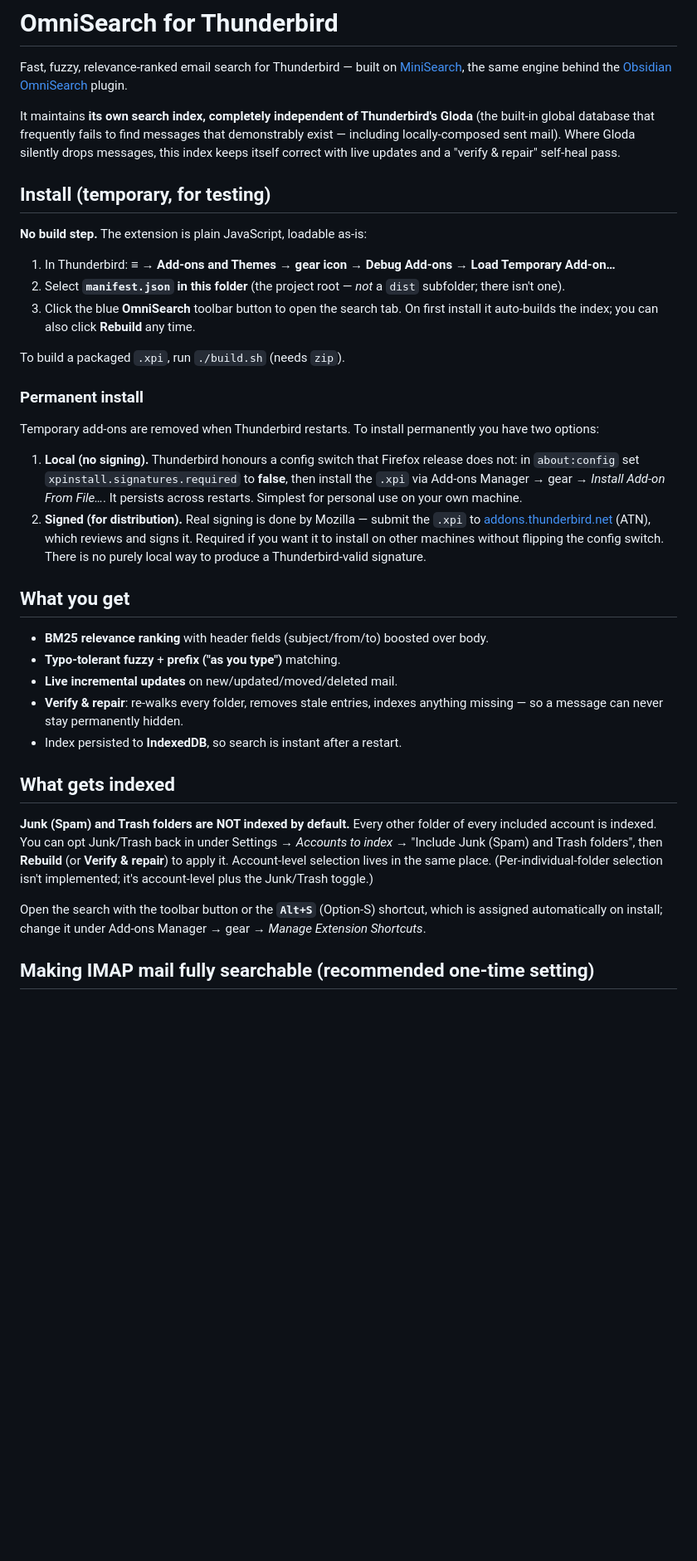
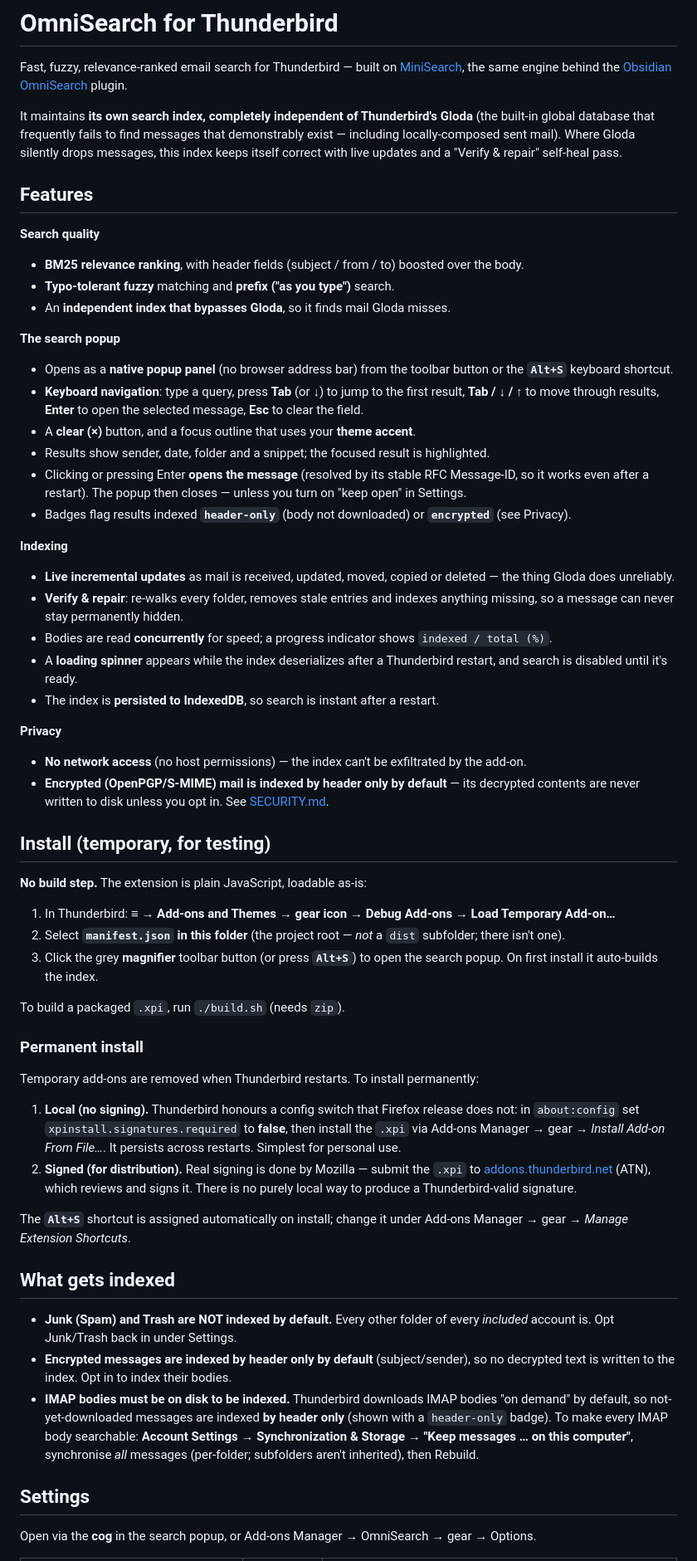
Before and after one commit to seifer7/thunderbird-omnisearch, a Markdown page: README.md, the part around one of its changes. Shown at 83% size. Rendered like a GitHub page; blank space fills up the shorter version.

Commit message:
Document all features in the README
Rewrite the README to comprehensively cover search quality, the popup and
keyboard navigation, indexing/live updates/verify-repair, the full settings
reference, incremental scope-change application, privacy/encrypted handling,
architecture, and engine choice. Fix stale details (grey icon not blue, popup
not tab).

Co-Authored-By: Claude Opus 4.8 <noreply@anthropic.com>

```diff
--- a/README.md
+++ b/README.md
@@ -8,7 +8,48 @@ It maintains **its own search index, completely independent of Thunderbird's
 Gloda** (the built-in global database that frequently fails to find messages
 that demonstrably exist — including locally-composed sent mail). Where Gloda
 silently drops messages, this index keeps itself correct with live updates and a
-"verify & repair" self-heal pass.
+"Verify & repair" self-heal pass.
+
+## Features
+
+**Search quality**
+- **BM25 relevance ranking**, with header fields (subject / from / to) boosted
+  over the body.
+- **Typo-tolerant fuzzy** matching and **prefix ("as you type")** search.
+- An **independent index that bypasses Gloda**, so it finds mail Gloda misses.
+
+**The search popup**
+- Opens as a **native popup panel** (no browser address bar) from the toolbar
+  button or the **`Alt+S`** keyboard shortcut.
+- **Keyboard navigation**: type a query, press **Tab** (or **↓**) to jump to the
+  first result, **Tab / ↓ / ↑** to move through results, **Enter** to open the
+  selected message, **Esc** to clear the field.
+- A **clear (×)** button, and a focus outline that uses your **theme accent**.
+- Results show sender, date, folder and a snippet; the focused result is
+  highlighted.
+- Clicking or pressing Enter **opens the message** (resolved by its stable RFC
+  Message-ID, so it works even after a restart). The popup then closes —
+  unless you turn on "keep open" in Settings.
+- Badges flag results indexed **`header-only`** (body not downloaded) or
+  **`encrypted`** (see Privacy).
+
+**Indexing**
+- **Live incremental updates** as mail is received, updated, moved, copied or
+  deleted — the thing Gloda does unreliably.
+- **Verify & repair**: re-walks every folder, removes stale entries and indexes
+  anything missing, so a message can never stay permanently hidden.
+- Bodies are read **concurrently** for speed; a progress indicator shows
+  `indexed / total (%)`.
+- A **loading spinner** appears while the index deserializes after a Thunderbird
+  restart, and search is disabled until it's ready.
+- The index is **persisted to IndexedDB**, so search is instant after a restart.
+
+**Privacy**
+- **No network access** (no host permissions) — the index can't be exfiltrated
+  by the add-on.
+- **Encrypted (OpenPGP/S-MIME) mail is indexed by header only by default** — its
+  decrypted contents are never written to disk unless you opt in. See
+  [SECURITY.md](SECURITY.md).
 
 ## Install (temporary, for testing)
 
@@ -18,48 +59,42 @@ silently drops messages, this index keeps itself correct with live updates and a
    Load Temporary Add-on…**
 2. Select **`manifest.json` in this folder** (the project root — *not* a `dist`
    subfolder; there isn't one).
-3. Click the blue **OmniSearch** toolbar button to open the search tab. On first
-   install it auto-builds the index; you can also click **Rebuild** any time.
+3. Click the grey **magnifier** toolbar button (or press **`Alt+S`**) to open the
+   search popup. On first install it auto-builds the index.
 
 To build a packaged `.xpi`, run `./build.sh` (needs `zip`).
 
 ### Permanent install
 
-Temporary add-ons are removed when Thunderbird restarts. To install
-permanently you have two options:
+Temporary add-ons are removed when Thunderbird restarts. To install permanently:
 
 1. **Local (no signing).** Thunderbird honours a config switch that Firefox
-   release does not: in `about:config` set
-   `xpinstall.signatures.required` to **false**, then install the `.xpi` via
-   Add-ons Manager → gear → *Install Add-on From File…*. It persists across
-   restarts. Simplest for personal use on your own machine.
+   release does not: in `about:config` set `xpinstall.signatures.required` to
+   **false**, then install the `.xpi` via Add-ons Manager → gear → *Install
+   Add-on From File…*. It persists across restarts. Simplest for personal use.
 2. **Signed (for distribution).** Real signing is done by Mozilla — submit the
    `.xpi` to [addons.thunderbird.net](https://addons.thunderbird.net) (ATN),
-   which reviews and signs it. Required if you want it to install on other
-   machines without flipping the config switch. There is no purely local way to
-   produce a Thunderbird-valid signature.
+   which reviews and signs it. There is no purely local way to produce a
+   Thunderbird-valid signature.
 
-## What you get
-
-- **BM25 relevance ranking** with header fields (subject/from/to) boosted over body.
-- **Typo-tolerant fuzzy** + **prefix ("as you type")** matching.
-- **Live incremental updates** on new/updated/moved/deleted mail.
-- **Verify & repair**: re-walks every folder, removes stale entries, indexes
-  anything missing — so a message can never stay permanently hidden.
-- Index persisted to **IndexedDB**, so search is instant after a restart.
+The **`Alt+S`** shortcut is assigned automatically on install; change it under
+Add-ons Manager → gear → *Manage Extension Shortcuts*.
 
 ## What gets indexed
 
-**Junk (Spam) and Trash folders are NOT indexed by default.** Every other folder
-of every included account is indexed. You can opt Junk/Trash back in under
-Settings → *Accounts to index* → "Include Junk (Spam) and Trash folders", then
-**Rebuild** (or **Verify & repair**) to apply it. Account-level selection lives
-in the same place. (Per-individual-folder selection isn't implemented; it's
-account-level plus the Junk/Trash toggle.)
+- **Junk (Spam) and Trash are NOT indexed by default.** Every other folder of
+  every *included* account is. Opt Junk/Trash back in under Settings.
+- **Encrypted messages are indexed by header only by default** (subject/sender),
+  so no decrypted text is written to the index. Opt in to index their bodies.
+- **IMAP bodies must be on disk to be indexed.** Thunderbird downloads IMAP
+  bodies "on demand" by default, so not-yet-downloaded messages are indexed
+  **by header only** (shown with a `header-only` badge). To make every IMAP body
+  searchable: **Account Settings → Synchronization & Storage → "Keep messages …
+  on this computer"**, synchronise *all* messages (per-folder; subfolders aren't
+  inherited), then Rebuild.
 
-Open the search with the toolbar button or the **`Alt+S`** (Option-S) shortcut,
-which is assigned automatically on install; change it under Add-ons Manager →
-gear → *Manage Extension Shortcuts*.
+## Settings
 
-## Making IMAP mail fully searchable (recommended one-time setting)
+Open via the **cog** in the search popup, or Add-ons Manager → OmniSearch →
+gear → Options.
 
```
Also changed, not shown: other parts of README.md (+28 -21 lines).
